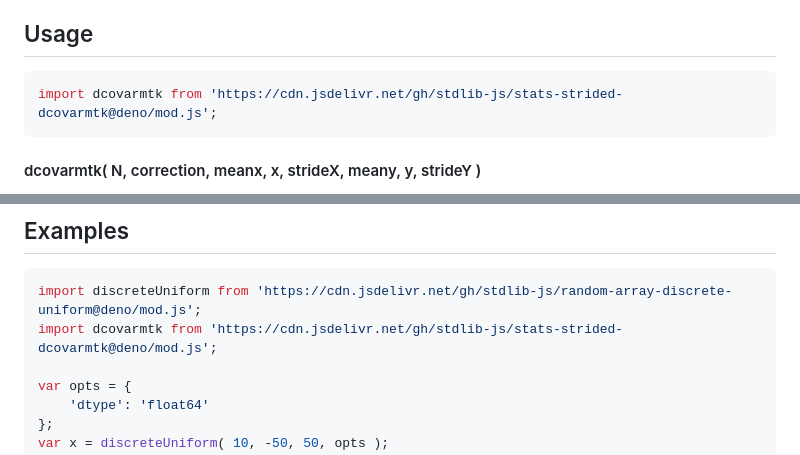
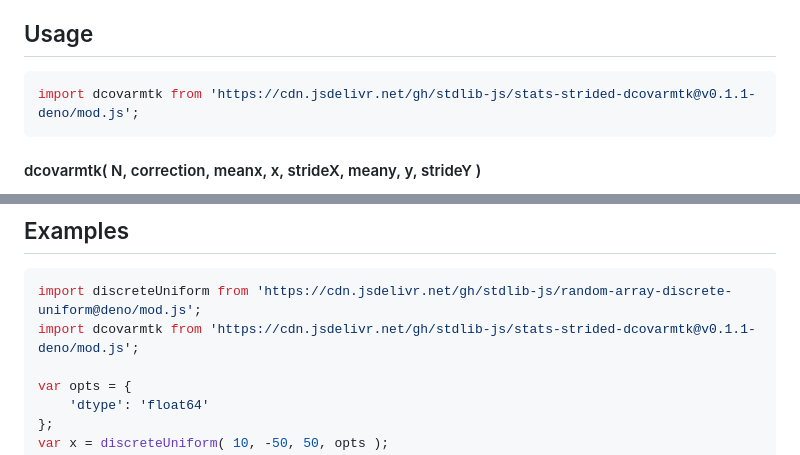
Before and after one commit to stdlib-js/stats-strided-dcovarmtk, a Markdown page: README.md, 2 parts joined by grey strips. Drawn GitHub-style.

Commit message:
Update README.md for Deno bundle v0.1.1

````diff
--- a/README.md
+++ b/README.md
@@ -112,7 +112,7 @@ The use of the term `n-1` is commonly referred to as Bessel's correction. Depend
 ## Usage
 
 ```javascript
-import dcovarmtk from 'https://cdn.jsdelivr.net/gh/stdlib-js/stats-strided-dcovarmtk@deno/mod.js';
+import dcovarmtk from 'https://cdn.jsdelivr.net/gh/stdlib-js/stats-strided-dcovarmtk@v0.1.1-deno/mod.js';
 ```
 
 #### dcovarmtk( N, correction, meanx, x, strideX, meany, y, strideY )
@@ -223,7 +223,7 @@ var v = dcovarmtk.ndarray( 4, 1, 1.25, x, 2, 1, 1.25, y, 2, 1 );
 
 ```javascript
 import discreteUniform from 'https://cdn.jsdelivr.net/gh/stdlib-js/random-array-discrete-uniform@deno/mod.js';
-import dcovarmtk from 'https://cdn.jsdelivr.net/gh/stdlib-js/stats-strided-dcovarmtk@deno/mod.js';
+import dcovarmtk from 'https://cdn.jsdelivr.net/gh/stdlib-js/stats-strided-dcovarmtk@v0.1.1-deno/mod.js';
 
 var opts = {
     'dtype': 'float64'
````
